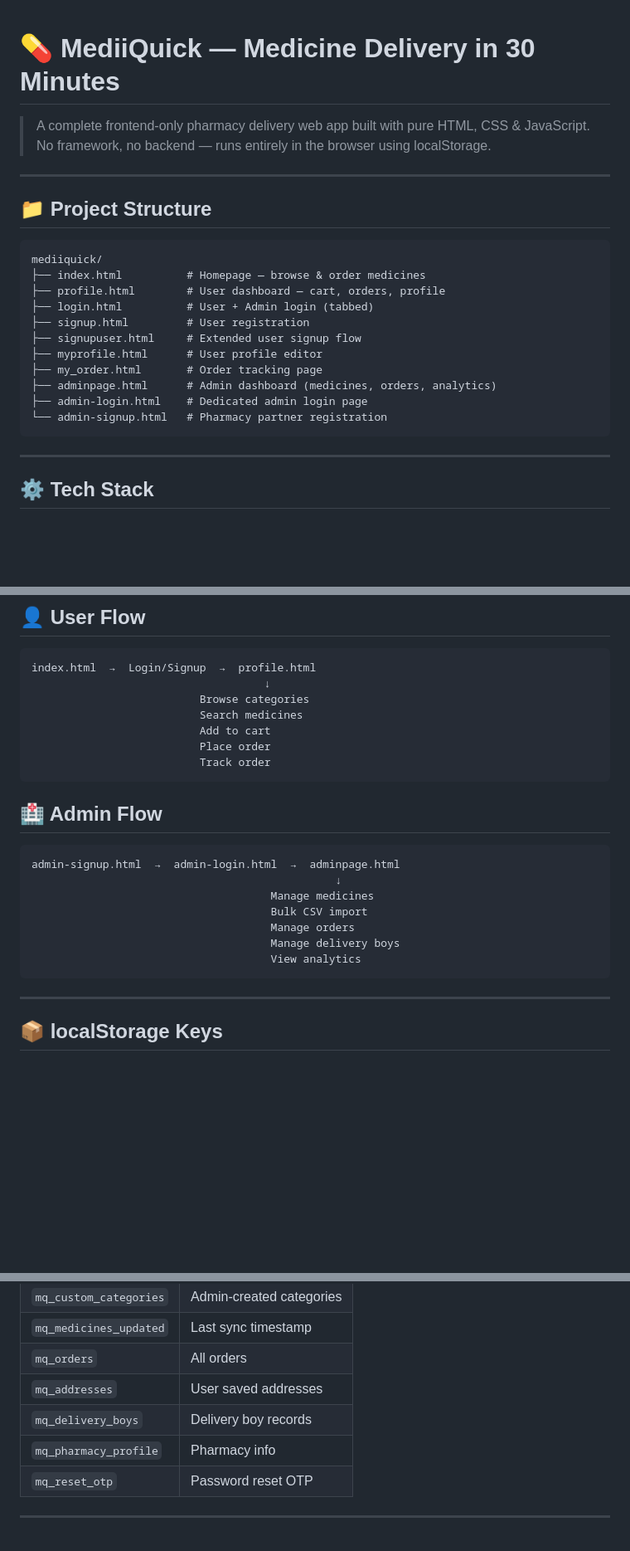
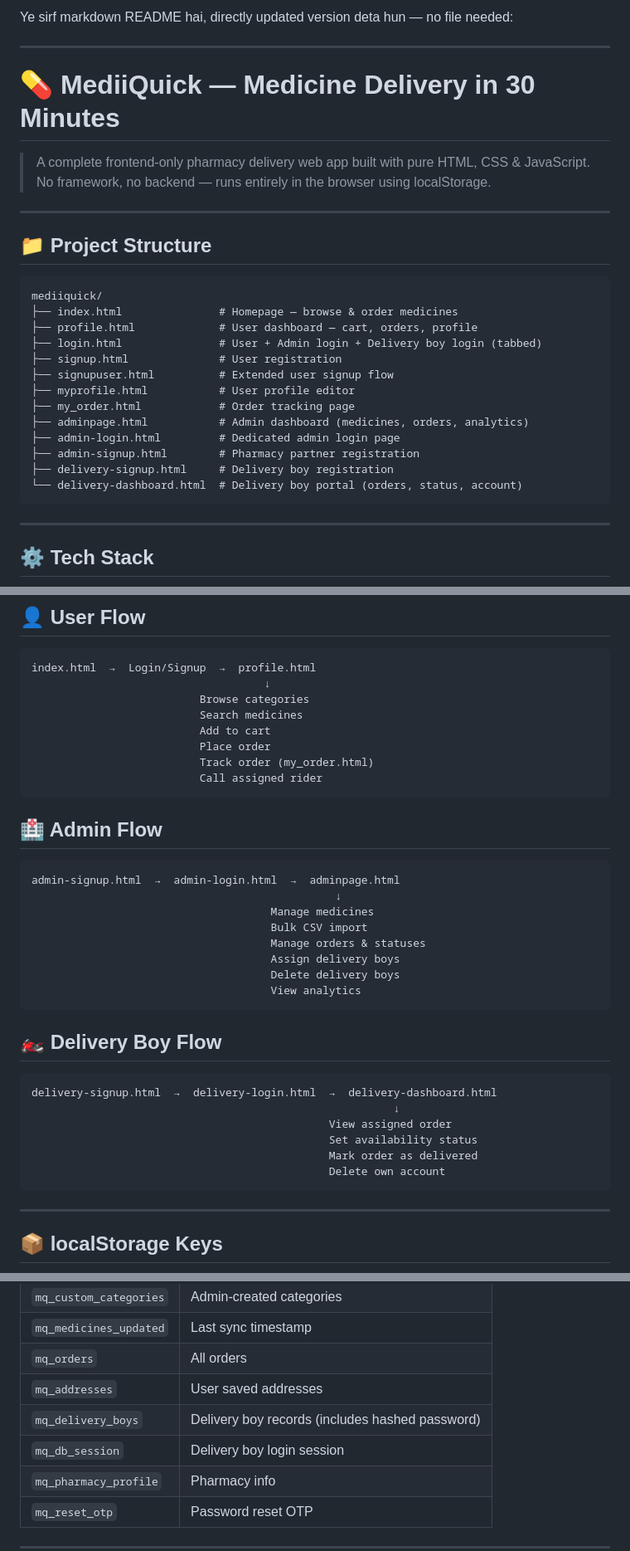
Before and after one commit to imvyadaw/MediiQuick, a Markdown page: README.md, 3 parts joined by grey strips. Shown at 83% size. Rendered like a GitHub page; blank space fills up the shorter version.

````diff
--- a/README.md
+++ b/README.md
@@ -1,3 +1,7 @@
+Ye sirf markdown README hai, directly updated version deta hun — no file needed:
+
+---
+
 # 💊 MediiQuick — Medicine Delivery in 30 Minutes
 
 > A complete frontend-only pharmacy delivery web app built with pure HTML, CSS & JavaScript. No framework, no backend — runs entirely in the browser using localStorage.
@@ -8,16 +12,18 @@
 
 ```
 mediiquick/
-├── index.html          # Homepage — browse & order medicines
-├── profile.html        # User dashboard — cart, orders, profile
-├── login.html          # User + Admin login (tabbed)
-├── signup.html         # User registration
-├── signupuser.html     # Extended user signup flow
-├── myprofile.html      # User profile editor
-├── my_order.html       # Order tracking page
-├── adminpage.html      # Admin dashboard (medicines, orders, analytics)
-├── admin-login.html    # Dedicated admin login page
-└── admin-signup.html   # Pharmacy partner registration
+├── index.html               # Homepage — browse & order medicines
+├── profile.html             # User dashboard — cart, orders, profile
+├── login.html               # User + Admin login + Delivery boy login (tabbed)
+├── signup.html              # User registration
+├── signupuser.html          # Extended user signup flow
+├── myprofile.html           # User profile editor
+├── my_order.html            # Order tracking page
+├── adminpage.html           # Admin dashboard (medicines, orders, analytics)
+├── admin-login.html         # Dedicated admin login page
+├── admin-signup.html        # Pharmacy partner registration
+├── delivery-signup.html     # Delivery boy registration
+└── delivery-dashboard.html  # Delivery boy portal (orders, status, account)
 ```
 
 ---
@@ -58,7 +64,8 @@ index.html  →  Login/Signup  →  profile.html
                           Search medicines
                           Add to cart
                           Place order
-                          Track order
+                          Track order (my_order.html)
+                          Call assigned rider
 ```
 
 ## 🏥 Admin Flow
@@ -68,9 +75,21 @@ admin-signup.html  →  admin-login.html  →  adminpage.html
                                                ↓
                                      Manage medicines
                                      Bulk CSV import
-                                     Manage orders
-                                     Manage delivery boys
+                                     Manage orders & statuses
+                                     Assign delivery boys
+                                     Delete delivery boys
                                      View analytics
+```
+
+## 🏍️ Delivery Boy Flow
+
+```
+delivery-signup.html  →  delivery-login.html  →  delivery-dashboard.html
+                                                        ↓
+                                              View assigned order
+                                              Set availability status
+                                              Mark order as delivered
+                                              Delete own account
 ```
 
 ---
@@ -88,7 +107,8 @@ admin-signup.html  →  admin-login.html  →  adminpage.html
 | `mq_medicines_updated` | Last sync timestamp |
 | `mq_orders` | All orders |
 | `mq_addresses` | User saved addresses |
-| `mq_delivery_boys` | Delivery boy records |
+| `mq_delivery_boys` | Delivery boy records (includes hashed password) |
+| `mq_db_session` | Delivery boy login session |
 | `mq_pharmacy_profile` | Pharmacy info |
 | `mq_reset_otp` | Password reset OTP |
 
````
Also changed, not shown: other parts of README.md (+31 -6 lines).
